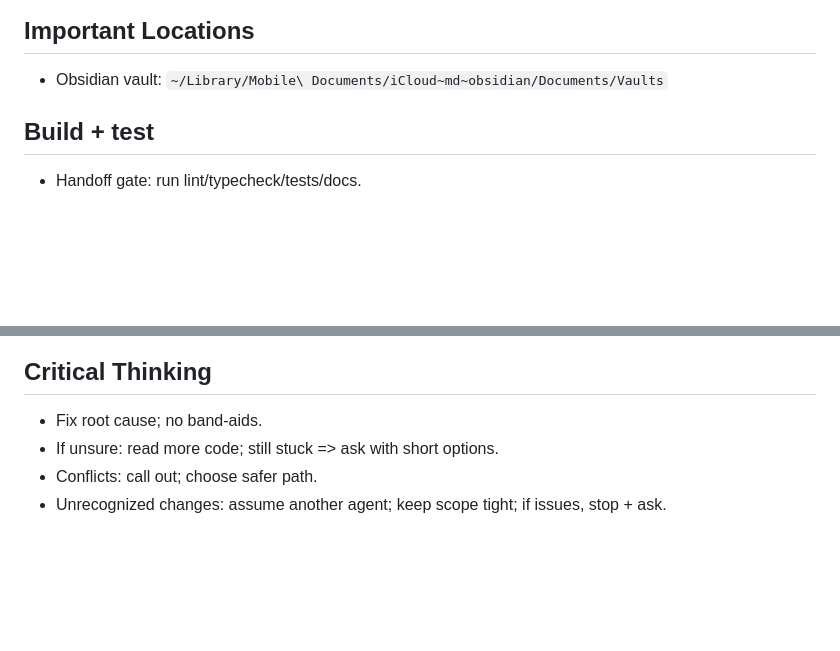
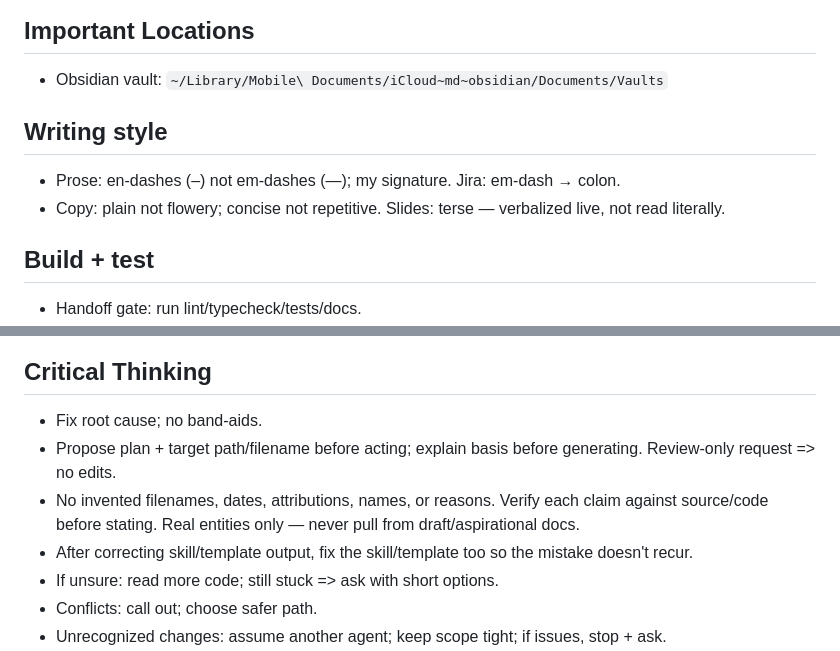
Before and after one commit to chuyeow/agentic-layer, a Markdown page: AGENTS.md, 2 parts joined by grey strips. GitHub-like rendering; blank space fills up the shorter version.

Commit message:
Add Writing style section + 3 Critical Thinking rules
Mined from recurring corrections across last 50 Claude Code
sessions (36 analyzed, 107 corrections, 13 clusters):

- Writing style: en-dashes not em-dashes (4 sessions); plain
  copy, terse slides (2 sessions)
- Propose plan + path before acting (5 sessions, top recurring)
- Anti-fabrication: verify claims, real entities only (5 sessions)
- Codify fixes back into skills/templates (3 sessions)

Co-Authored-By: Claude Opus 4.8 (1M context) <noreply@anthropic.com>

```diff
--- a/AGENTS.md
+++ b/AGENTS.md
@@ -14,6 +14,11 @@ Chu Yeow owns this. Work style: minimal filler; noun-phrases ok; drop grammar; m
 ## Important Locations
 
 - Obsidian vault: `~/Library/Mobile\ Documents/iCloud~md~obsidian/Documents/Vaults`
+
+## Writing style
+
+- Prose: en-dashes (–) not em-dashes (—); my signature. Jira: em-dash → colon.
+- Copy: plain not flowery; concise not repetitive. Slides: terse — verbalized live, not read literally.
 
 ## Build + test
 
@@ -39,6 +44,9 @@ Chu Yeow owns this. Work style: minimal filler; noun-phrases ok; drop grammar; m
 ## Critical Thinking
 
 - Fix root cause; no band-aids.
+- Propose plan + target path/filename before acting; explain basis before generating. Review-only request => no edits.
+- No invented filenames, dates, attributions, names, or reasons. Verify each claim against source/code before stating. Real entities only — never pull from draft/aspirational docs.
+- After correcting skill/template output, fix the skill/template too so the mistake doesn't recur.
 - If unsure: read more code; still stuck => ask with short options.
 - Conflicts: call out; choose safer path.
 - Unrecognized changes: assume another agent; keep scope tight; if issues, stop + ask.
```
